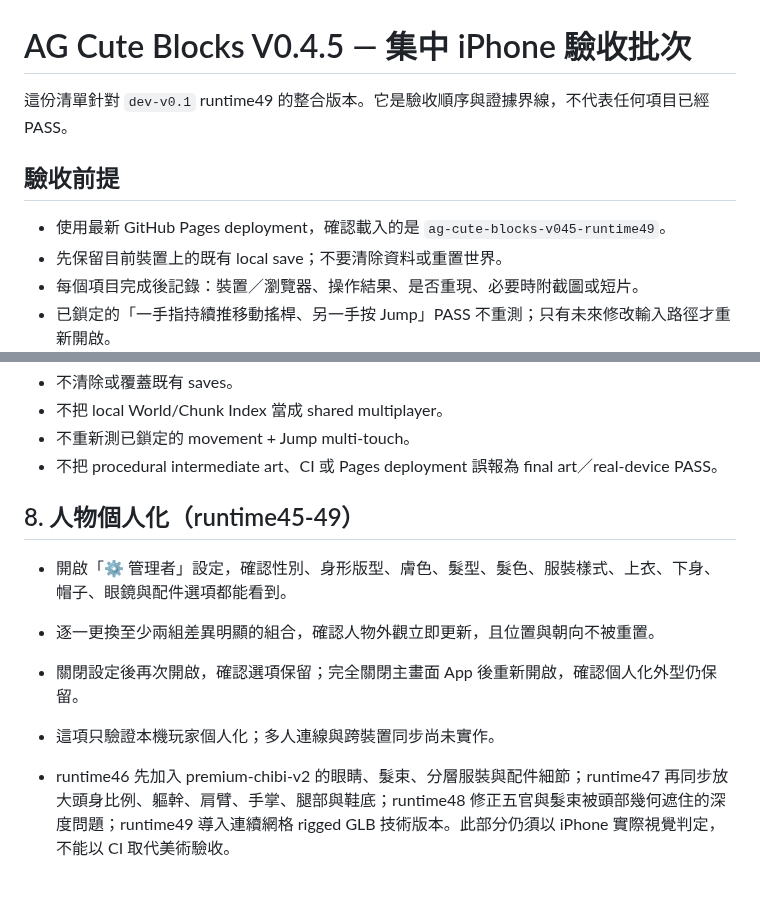
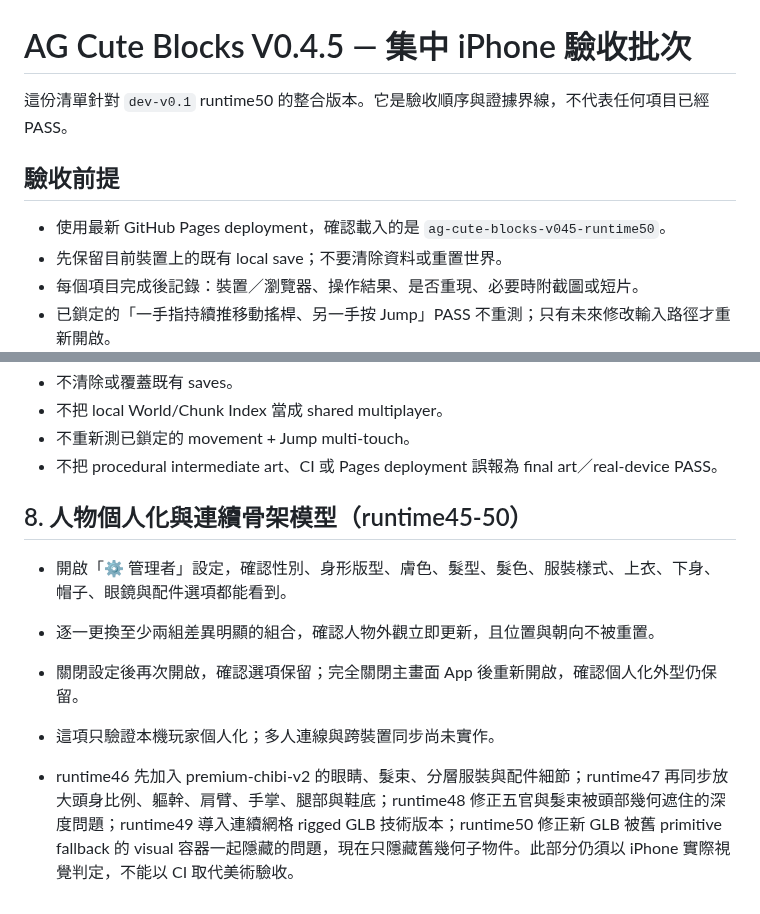
Before and after one commit to honbin002-design/-ag-cute-blocks, a Markdown page: V045_IPHONE_VALIDATION.md, 2 parts joined by grey strips. Rendered like a GitHub page.

```diff
--- a/V045_IPHONE_VALIDATION.md
+++ b/V045_IPHONE_VALIDATION.md
@@ -1,10 +1,10 @@
 # AG Cute Blocks V0.4.5 — 集中 iPhone 驗收批次
 
-這份清單針對 `dev-v0.1` runtime49 的整合版本。它是驗收順序與證據界線，不代表任何項目已經 PASS。
+這份清單針對 `dev-v0.1` runtime50 的整合版本。它是驗收順序與證據界線，不代表任何項目已經 PASS。
 
 ## 驗收前提
 
-- 使用最新 GitHub Pages deployment，確認載入的是 `ag-cute-blocks-v045-runtime49`。
+- 使用最新 GitHub Pages deployment，確認載入的是 `ag-cute-blocks-v045-runtime50`。
 - 先保留目前裝置上的既有 local save；不要清除資料或重置世界。
 - 每個項目完成後記錄：裝置／瀏覽器、操作結果、是否重現、必要時附截圖或短片。
 - 已鎖定的「一手指持續推移動搖桿、另一手按 Jump」PASS 不重測；只有未來修改輸入路徑才重新開啟。
@@ -61,10 +61,10 @@
 - 不把 procedural intermediate art、CI 或 Pages deployment 誤報為 final art／real-device PASS。
 
 
-## 8. 人物個人化（runtime45-49）
+## 8. 人物個人化與連續骨架模型（runtime45-50）
 - 開啟「⚙️ 管理者」設定，確認性別、身形版型、膚色、髮型、髮色、服裝樣式、上衣、下身、帽子、眼鏡與配件選項都能看到。
 - 逐一更換至少兩組差異明顯的組合，確認人物外觀立即更新，且位置與朝向不被重置。
 - 關閉設定後再次開啟，確認選項保留；完全關閉主畫面 App 後重新開啟，確認個人化外型仍保留。
 - 這項只驗證本機玩家個人化；多人連線與跨裝置同步尚未實作。
 
-- runtime46 先加入 premium-chibi-v2 的眼睛、髮束、分層服裝與配件細節；runtime47 再同步放大頭身比例、軀幹、肩臂、手掌、腿部與鞋底；runtime48 修正五官與髮束被頭部幾何遮住的深度問題；runtime49 導入連續網格 rigged GLB 技術版本。此部分仍須以 iPhone 實際視覺判定，不能以 CI 取代美術驗收。
+- runtime46 先加入 premium-chibi-v2 的眼睛、髮束、分層服裝與配件細節；runtime47 再同步放大頭身比例、軀幹、肩臂、手掌、腿部與鞋底；runtime48 修正五官與髮束被頭部幾何遮住的深度問題；runtime49 導入連續網格 rigged GLB 技術版本；runtime50 修正新 GLB 被舊 primitive fallback 的 visual 容器一起隱藏的問題，現在只隱藏舊幾何子物件。此部分仍須以 iPhone 實際視覺判定，不能以 CI 取代美術驗收。
```
Also changed, not shown: CHECKPOINT_V04.md (+11 -3 lines).
